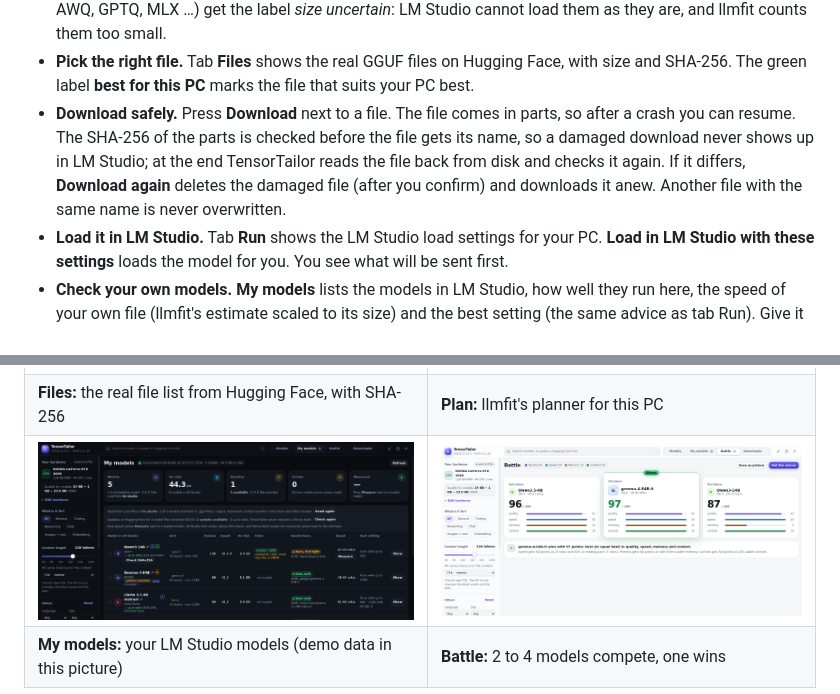
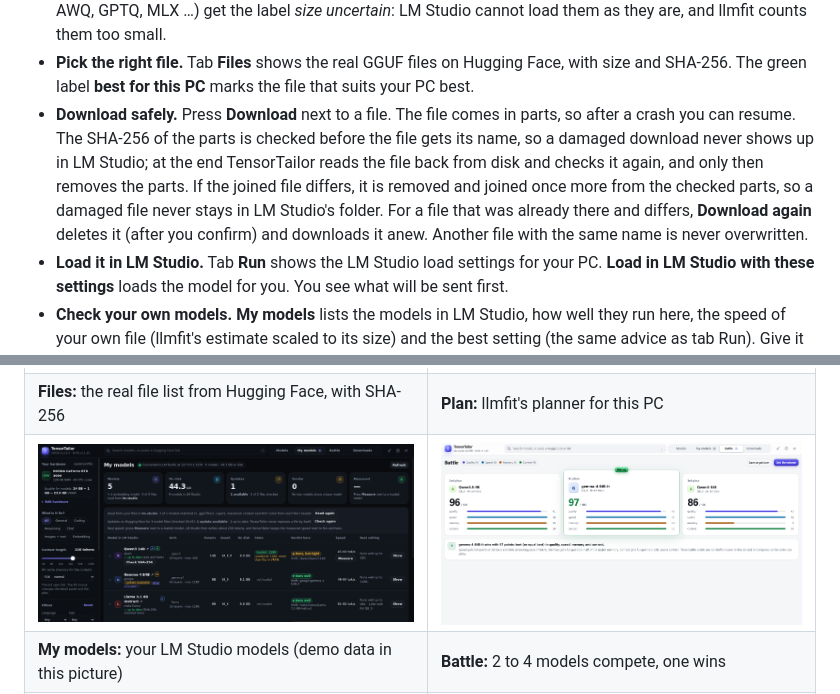
Before and after one commit to jan-stegeman/tensortailor, a Markdown page: README.md, 2 parts joined by grey strips. GitHub-like rendering; pictures changed too: docs/screenshots/battle-light.png.

Commit message:
Implemented by Claude Opus 5.5: docs: README download text after K2; Battle pictures at full width
README "Download safely": the parts stay until the joined file passed its
read-back check; a damaged join is removed and joined again. The two Battle
pictures are retaken (Battle now uses the whole width, D4).

```diff
--- a/README.md
+++ b/README.md
@@ -21,9 +21,10 @@ as WebAssembly. Every build checks that the page gives exactly the same answers
   The green label **best for this PC** marks the file that suits your PC best.
 - **Download safely.** Press **Download** next to a file. The file comes in parts, so after a crash you can
   resume. The SHA-256 of the parts is checked before the file gets its name, so a damaged download never shows up
-  in LM Studio; at the end TensorTailor reads the file back from disk and checks it again. If it differs,
-  **Download again** deletes the damaged file (after you confirm) and downloads it anew. Another file with the same
-  name is never overwritten.
+  in LM Studio; at the end TensorTailor reads the file back from disk and checks it again, and only then removes the
+  parts. If the joined file differs, it is removed and joined once more from the checked parts, so a damaged file
+  never stays in LM Studio's folder. For a file that was already there and differs, **Download again** deletes it
+  (after you confirm) and downloads it anew. Another file with the same name is never overwritten.
 - **Load it in LM Studio.** Tab **Run** shows the LM Studio load settings for your PC. **Load in LM Studio with
   these settings** loads the model for you. You see what will be sent first.
 - **Check your own models.** **My models** lists the models in LM Studio, how well they run here, the speed of
```
Also changed, not shown: docs/screenshots/battle-dark.png.
